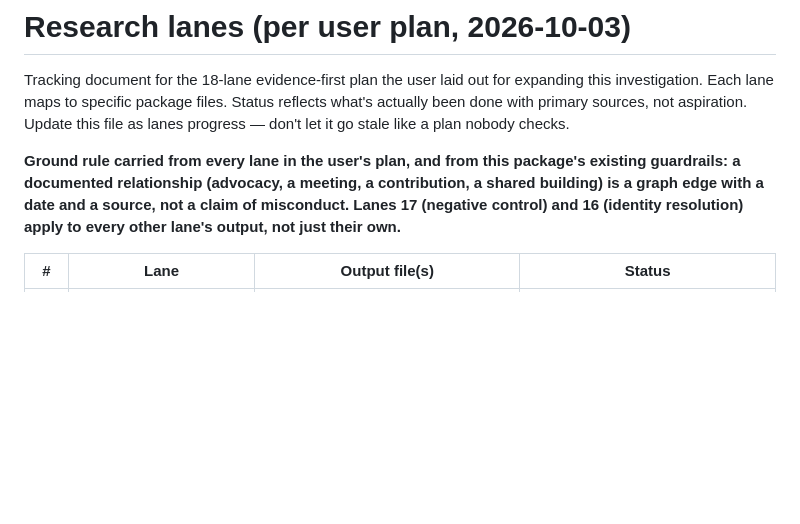
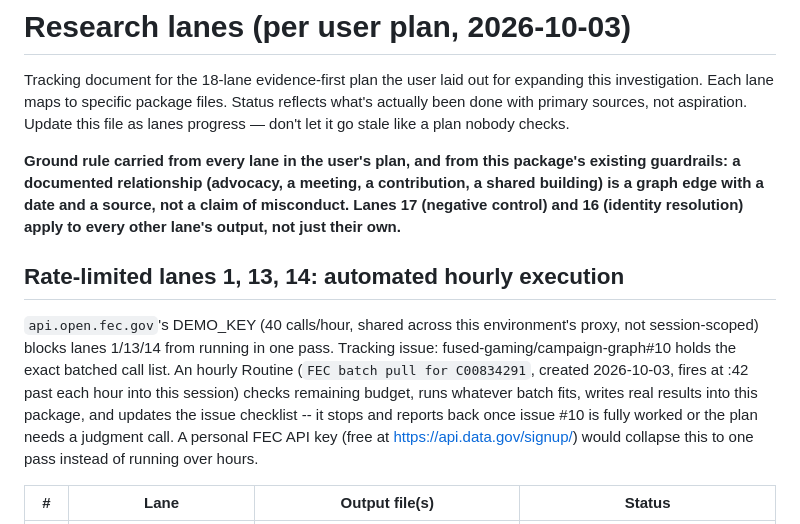
Before and after one commit to Fused-Gaming/campaign-graph, a Markdown page: investigations/insight-housing-mvp-test/RESEARCH_LANES.md, the part around the change. GitHub-like rendering; blank space fills up the shorter version.

Commit message:
Document rate-limited FEC batch plan: issue #10 + hourly Routine
Created fused-gaming/campaign-graph#10 tracking the exact FEC API call
batches needed (DEMO_KEY: 40/hr, shared across this environment's
proxy, currently exhausted and not session-scoped). Set up an hourly
Routine that probes remaining budget, runs whatever batch fits, writes
real results into this package, and updates the issue checklist --
rather than leaving this as a plan nobody revisits.

Ref #3, #4, #10

```diff
--- a/investigations/insight-housing-mvp-test/RESEARCH_LANES.md
+++ b/investigations/insight-housing-mvp-test/RESEARCH_LANES.md
@@ -3,6 +3,10 @@
 Tracking document for the 18-lane evidence-first plan the user laid out for expanding this investigation. Each lane maps to specific package files. Status reflects what's actually been done with primary sources, not aspiration. Update this file as lanes progress — don't let it go stale like a plan nobody checks.
 
 **Ground rule carried from every lane in the user's plan, and from this package's existing guardrails: a documented relationship (advocacy, a meeting, a contribution, a shared building) is a graph edge with a date and a source, not a claim of misconduct. Lanes 17 (negative control) and 16 (identity resolution) apply to every other lane's output, not just their own.**
+
+## Rate-limited lanes 1, 13, 14: automated hourly execution
+
+`api.open.fec.gov`'s DEMO_KEY (40 calls/hour, shared across this environment's proxy, not session-scoped) blocks lanes 1/13/14 from running in one pass. Tracking issue: fused-gaming/campaign-graph#10 holds the exact batched call list. An hourly Routine (`FEC batch pull for C00834291`, created 2026-10-03, fires at :42 past each hour into this session) checks remaining budget, runs whatever batch fits, writes real results into this package, and updates the issue checklist -- it stops and reports back once issue #10 is fully worked or the plan needs a judgment call. A personal FEC API key (free at https://api.data.gov/signup/) would collapse this to one pass instead of running over hours.
 
 | # | Lane | Output file(s) | Status |
 |---|------|-----------------|--------|
```
